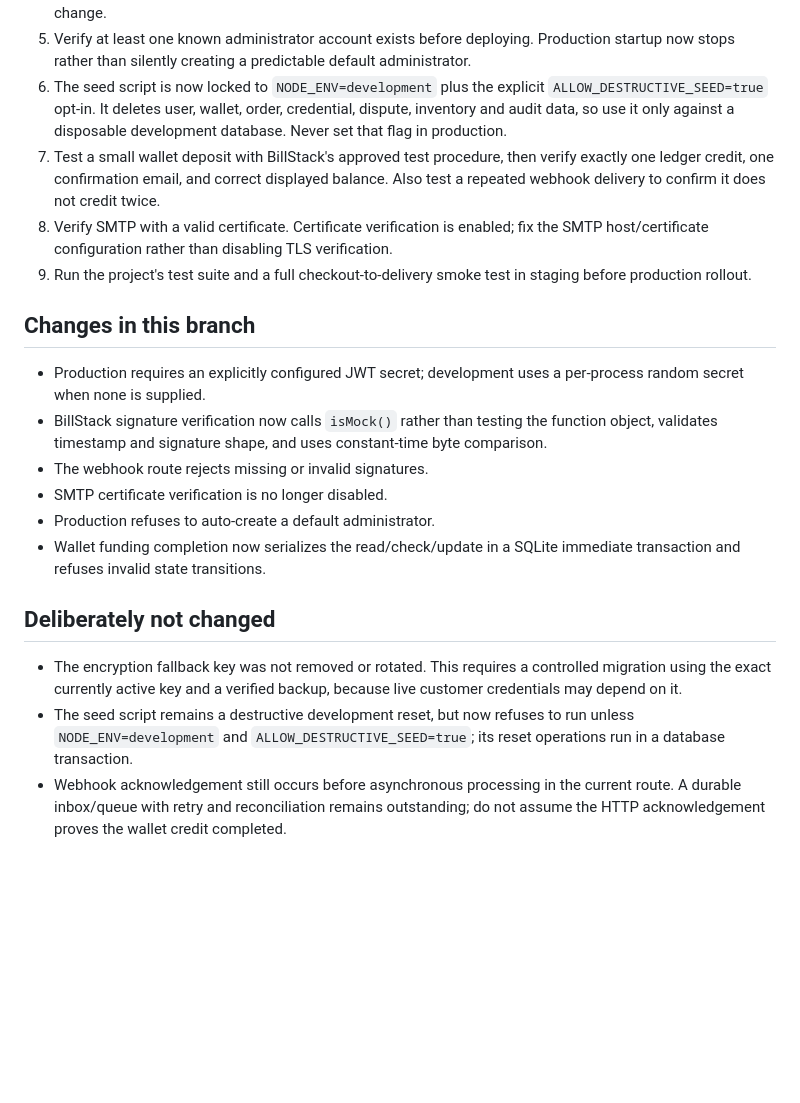
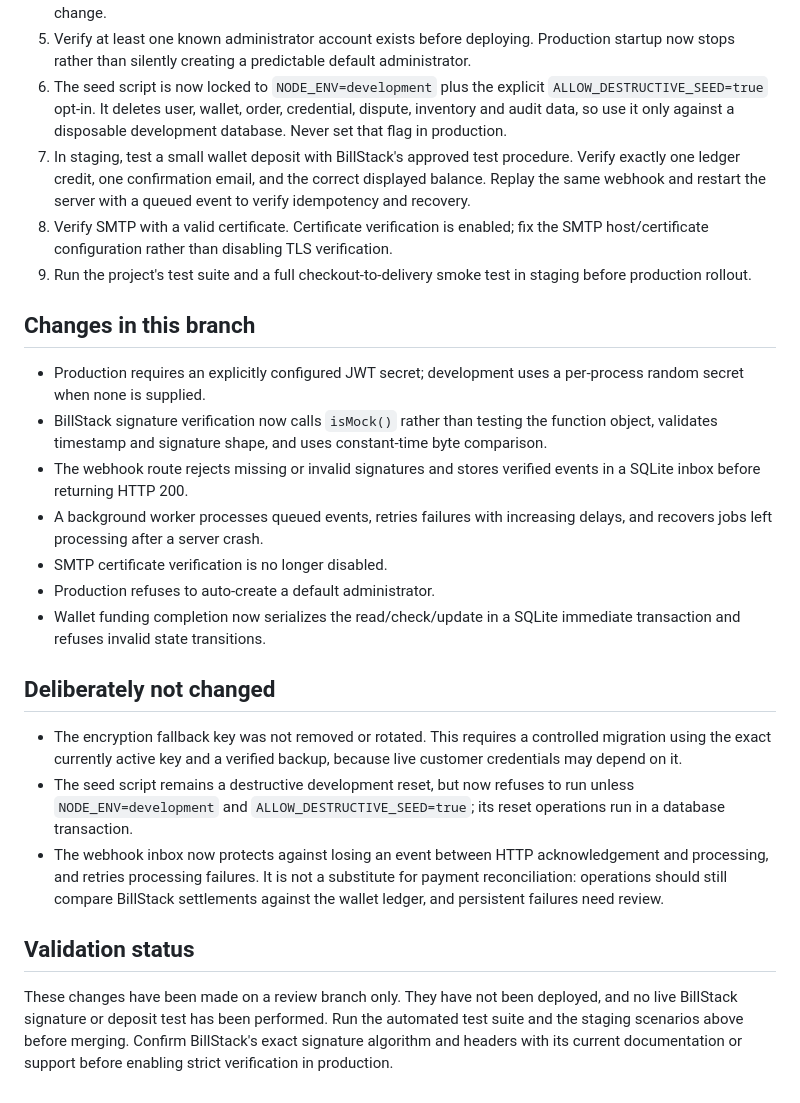
Before and after one commit to teekinghamzat1/Olaslog, a Markdown page: docs/production-security-rollout.md, the part around the change. Drawn GitHub-style; blank space fills up the shorter version.

Commit message:
Document durable webhook queue and staging checks

```diff
--- a/docs/production-security-rollout.md
+++ b/docs/production-security-rollout.md
@@ -10,7 +10,7 @@ This change set is intended for review before deployment. Do not merge or deploy
 4. Confirm `BILLSTACK_SECRET_KEY` is the real production key and that BillStack is configured to send the documented `x-wiaxy-signature-256` and `x-wiaxy-timestamp` headers. Unsigned webhooks are now rejected. Verify the signing format with BillStack's current documentation or support before enabling the change.
 5. Verify at least one known administrator account exists before deploying. Production startup now stops rather than silently creating a predictable default administrator.
 6. The seed script is now locked to `NODE_ENV=development` plus the explicit `ALLOW_DESTRUCTIVE_SEED=true` opt-in. It deletes user, wallet, order, credential, dispute, inventory and audit data, so use it only against a disposable development database. Never set that flag in production.
-7. Test a small wallet deposit with BillStack's approved test procedure, then verify exactly one ledger credit, one confirmation email, and correct displayed balance. Also test a repeated webhook delivery to confirm it does not credit twice.
+7. In staging, test a small wallet deposit with BillStack's approved test procedure. Verify exactly one ledger credit, one confirmation email, and the correct displayed balance. Replay the same webhook and restart the server with a queued event to verify idempotency and recovery.
 8. Verify SMTP with a valid certificate. Certificate verification is enabled; fix the SMTP host/certificate configuration rather than disabling TLS verification.
 9. Run the project's test suite and a full checkout-to-delivery smoke test in staging before production rollout.
 
@@ -18,7 +18,8 @@ This change set is intended for review before deployment. Do not merge or deploy
 
 - Production requires an explicitly configured JWT secret; development uses a per-process random secret when none is supplied.
 - BillStack signature verification now calls `isMock()` rather than testing the function object, validates timestamp and signature shape, and uses constant-time byte comparison.
-- The webhook route rejects missing or invalid signatures.
+- The webhook route rejects missing or invalid signatures and stores verified events in a SQLite inbox before returning HTTP 200.
+- A background worker processes queued events, retries failures with increasing delays, and recovers jobs left processing after a server crash.
 - SMTP certificate verification is no longer disabled.
 - Production refuses to auto-create a default administrator.
 - Wallet funding completion now serializes the read/check/update in a SQLite immediate transaction and refuses invalid state transitions.
@@ -27,4 +28,9 @@ This change set is intended for review before deployment. Do not merge or deploy
 
 - The encryption fallback key was not removed or rotated. This requires a controlled migration using the exact currently active key and a verified backup, because live customer credentials may depend on it.
 - The seed script remains a destructive development reset, but now refuses to run unless `NODE_ENV=development` and `ALLOW_DESTRUCTIVE_SEED=true`; its reset operations run in a database transaction.
-- Webhook acknowledgement still occurs before asynchronous processing in the current route. A durable inbox/queue with retry and reconciliation remains outstanding; do not assume the HTTP acknowledgement proves the wallet credit completed.
+- The webhook inbox now protects against losing an event between HTTP acknowledgement and processing, and retries processing failures. It is not a substitute for payment reconciliation: operations should still compare BillStack settlements against the wallet ledger, and persistent failures need review.
+
+
+## Validation status
+
+These changes have been made on a review branch only. They have not been deployed, and no live BillStack signature or deposit test has been performed. Run the automated test suite and the staging scenarios above before merging. Confirm BillStack's exact signature algorithm and headers with its current documentation or support before enabling strict verification in production.
```
